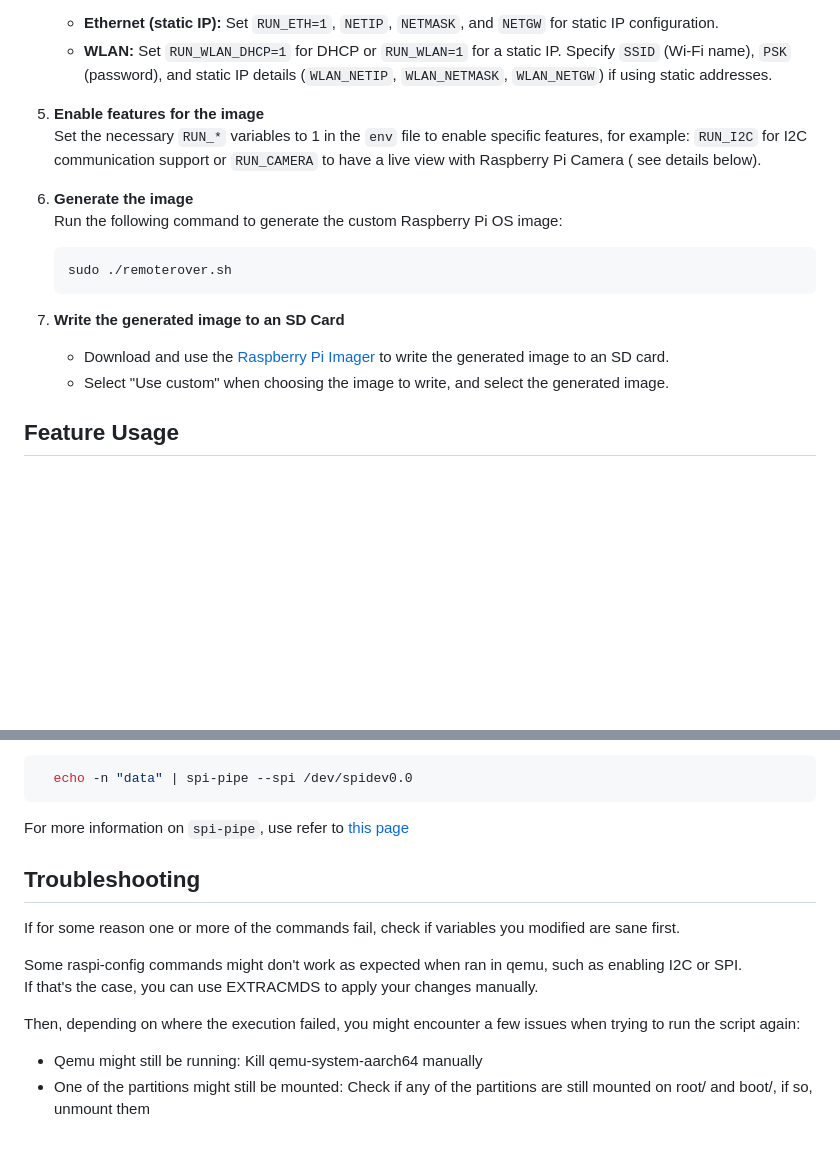
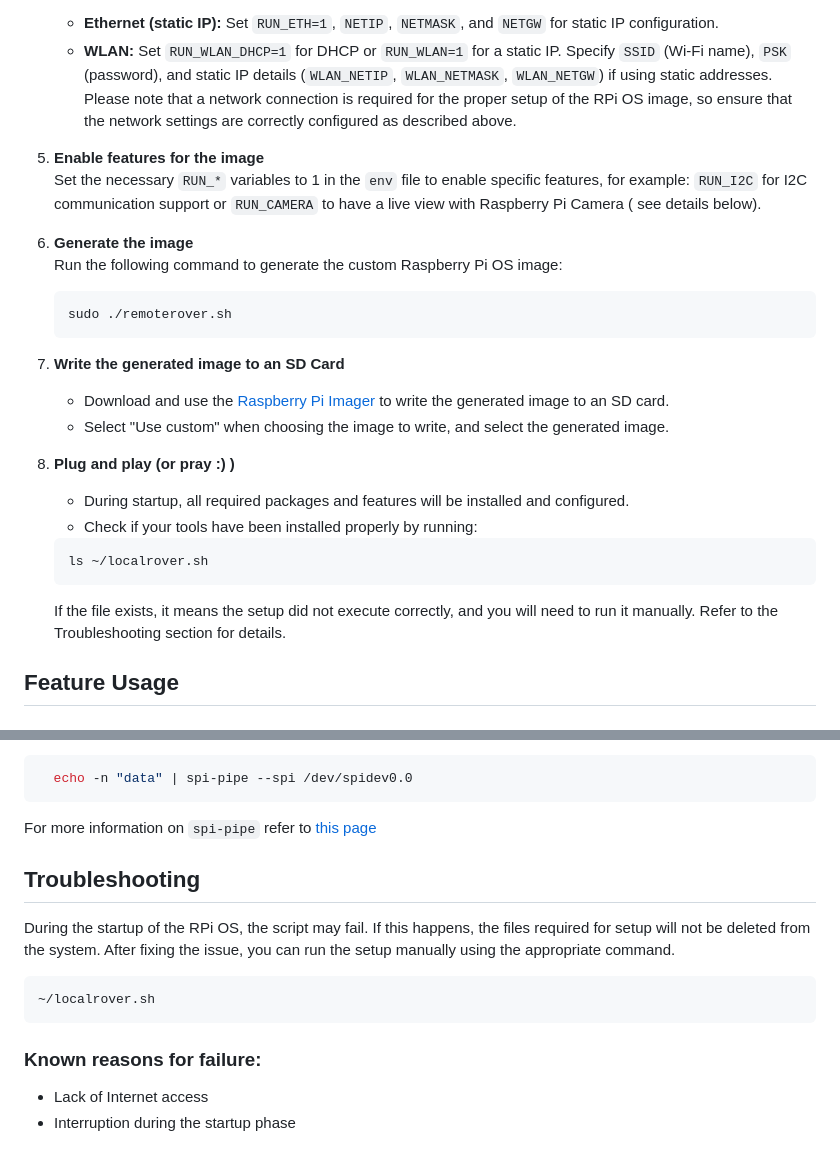
Before and after one commit to Embedlab/EMBRA, a Markdown page: README.md, 2 parts joined by grey strips. Drawn GitHub-style; blank space fills up the shorter version.

Commit message:
Add Troubleshooting section

````diff
--- a/README.md
+++ b/README.md
@@ -39,6 +39,8 @@ Before using this project, ensure the following prerequisites are met:
    In the `env` file:
    - **Ethernet (static IP):** Set `RUN_ETH=1`, `NETIP`, `NETMASK`, and `NETGW` for static IP configuration.
    - **WLAN:** Set `RUN_WLAN_DHCP=1` for DHCP or `RUN_WLAN=1` for a static IP. Specify `SSID` (Wi-Fi name), `PSK` (password), and static IP details (`WLAN_NETIP`, `WLAN_NETMASK`, `WLAN_NETGW`) if using static addresses.
+  Please note that a network connection is required for the proper setup of the RPi OS image, so ensure that the network settings are correctly configured as described above.
+
 
 5. **Enable features for the image**
    Set the necessary `RUN_*` variables to 1 in the `env` file to enable specific features, for example: `RUN_I2C` for I2C communication support or `RUN_CAMERA`  to have a live view with Raspberry Pi Camera ( see details below).
@@ -53,6 +55,14 @@ Before using this project, ensure the following prerequisites are met:
 7. **Write the generated image to an SD Card**
    - Download and use the [Raspberry Pi Imager](https://www.raspberrypi.com/software/) to write the generated image to an SD card.
    - Select "Use custom" when choosing the image to write, and select the generated image.
+
+8. **Plug and play (or pray :) )**
+   - During startup, all required packages and features will be installed and configured.
+   - Check if your tools have been installed properly by running:
+   ```bash
+   ls ~/localrover.sh
+   ```
+   If the file exists, it means the setup did not execute correctly, and you will need to run it manually. Refer to the Troubleshooting section for details.
 
 
 ## Feature Usage
@@ -90,15 +100,14 @@ To exchange data on a specific SPI device using `spi-pipe`, use:
   echo -n "data" | spi-pipe --spi /dev/spidev0.0
 ```
 
-For more information on `spi-pipe`, use refer to [this page](https://manpages.debian.org/testing/spi-tools/spi-pipe.1.en.html)
-
+For more information on `spi-pipe` refer to [this page](https://manpages.debian.org/testing/spi-tools/spi-pipe.1.en.html)
 
 ## Troubleshooting
-If for some reason one or more of the commands fail, check if variables you modified are sane first.
+During the startup of the RPi OS, the script may fail. If this happens, the files required for setup will not be deleted from the system. After fixing the issue, you can run the setup manually using the appropriate command.
+   ```bash
+   ~/localrover.sh
+   ```
 
-Some raspi-config commands might don't work as expected when ran in qemu, such as enabling I2C or SPI.\
-If that's the case, you can use EXTRACMDS to apply your changes manually.
-
-Then, depending on where the execution failed, you might encounter a few issues when trying to run the script again:
-* Qemu might still be running: Kill qemu-system-aarch64 manually
-* One of the partitions might still be mounted: Check if any of the partitions are still mounted on root/ and boot/, if so, unmount them
+### Known reasons for failure:
+- Lack of Internet access
+- Interruption during the startup phase
````
